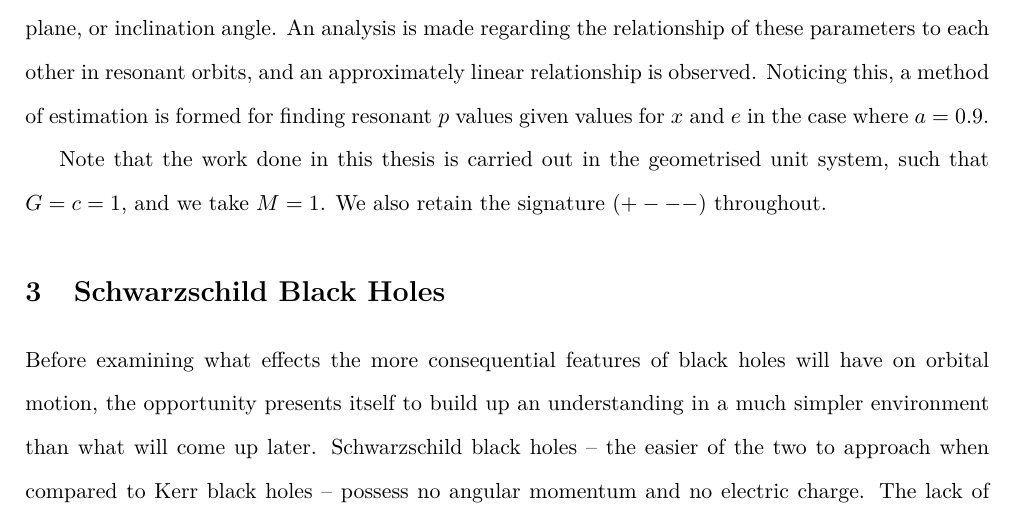
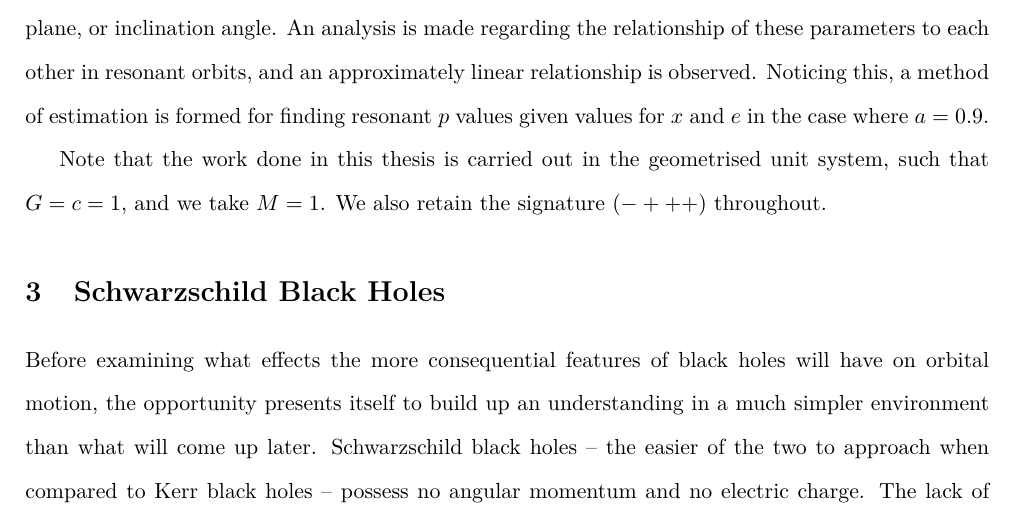
Before and after one commit to Maksymilian5275/Undergrad_Thesis, a LaTeX thesis (thesis.tex, which reads sec2-Introduction.tex): part of page 9 of 35, cut so that both start at the same text. Compiled offline with pdfLaTeX.

Commit message:
last minute typo caught

```diff
--- a/sec2-Introduction.tex
+++ b/sec2-Introduction.tex
@@ -97,4 +97,4 @@ The parameters $p$ and $e$ are the same as before, while $a$ is the spin of the
 An analysis is made regarding the relationship of these parameters to each other in resonant orbits, and an approximately linear relationship is observed.
 Noticing this, a method of estimation is formed for finding resonant $p$ values given values for $x$ and $e$ in the case where $a=0.9$.
 
-Note that the work done in this thesis is carried out in the geometrised unit system, such that $G=c=1$, and we take $M=1$. We also retain the signature $(+---)$ throughout.
+Note that the work done in this thesis is carried out in the geometrised unit system, such that $G=c=1$, and we take $M=1$. We also retain the signature $(-+++)$ throughout.
```
Also changed, not shown: thesis.pdf.
